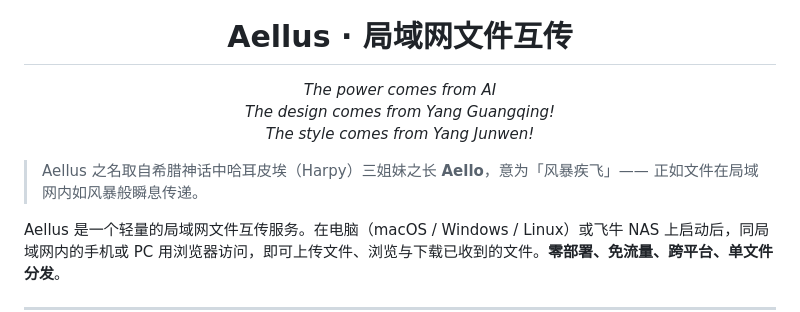
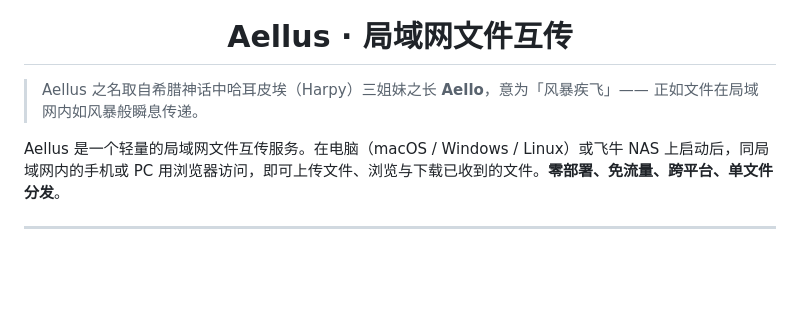
Before and after one commit to YGQ8988/Aellus, a Markdown page: README.md, the part around the change. Rendered like a GitHub page; blank space fills up the shorter version.

```diff
--- a/README.md
+++ b/README.md
@@ -4,14 +4,10 @@
 
 <h1 align="center">Aellus · 局域网文件互传</h1>
 
-<p align="center">
-  <em>The power comes from AI</em><br>
-  <em>The design comes from Yang Guangqing!</em><br>
-  <em>The style comes from Yang Junwen!</em>
-</p>
 
 > Aellus 之名取自希腊神话中哈耳皮埃（Harpy）三姐妹之长 **Aello**，意为「风暴疾飞」——
 > 正如文件在局域网内如风暴般瞬息传递。
+
 
 Aellus 是一个轻量的局域网文件互传服务。在电脑（macOS / Windows / Linux）或飞牛 NAS 上启动后，同局域网内的手机或 PC 用浏览器访问，即可上传文件、浏览与下载已收到的文件。**零部署、免流量、跨平台、单文件分发**。
 
```
